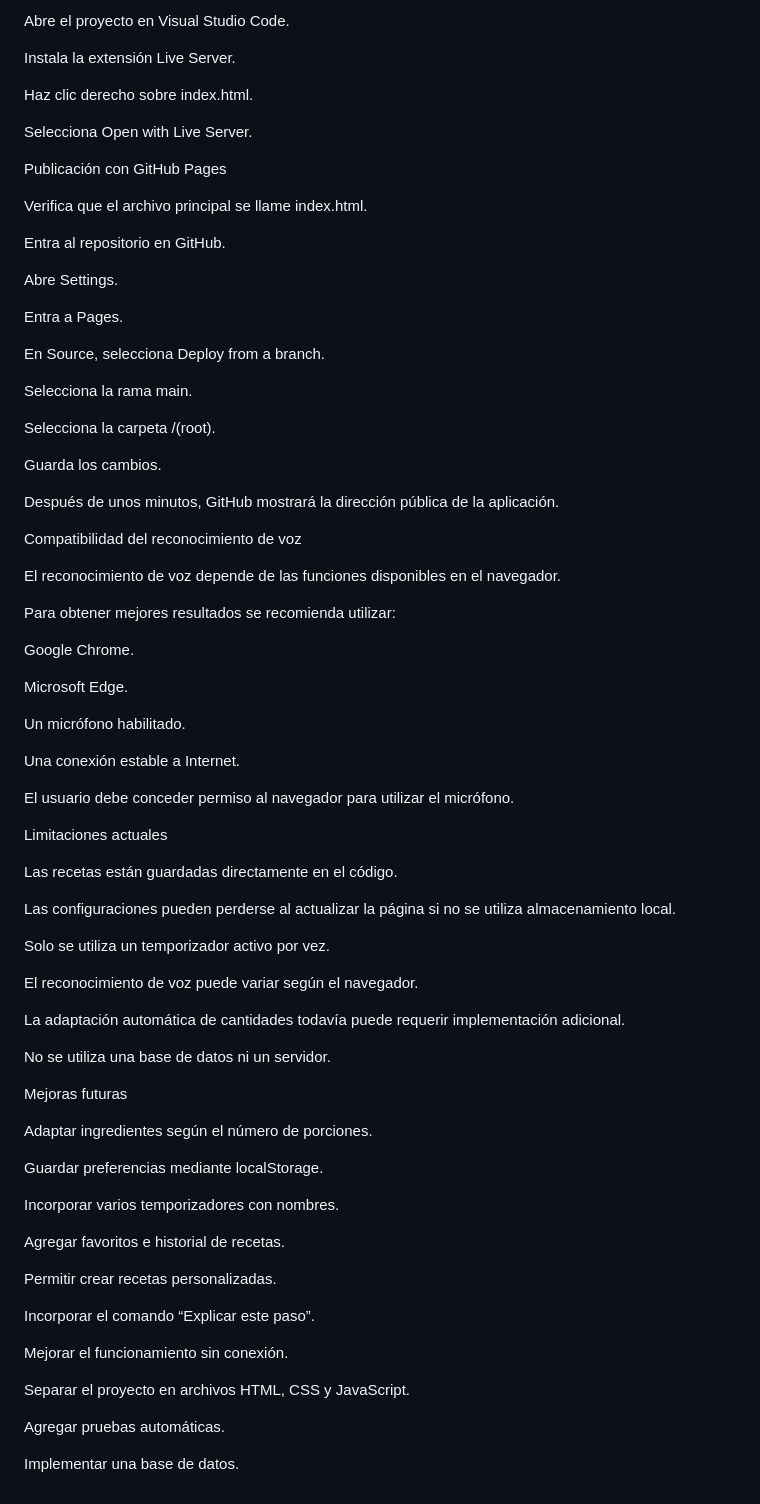
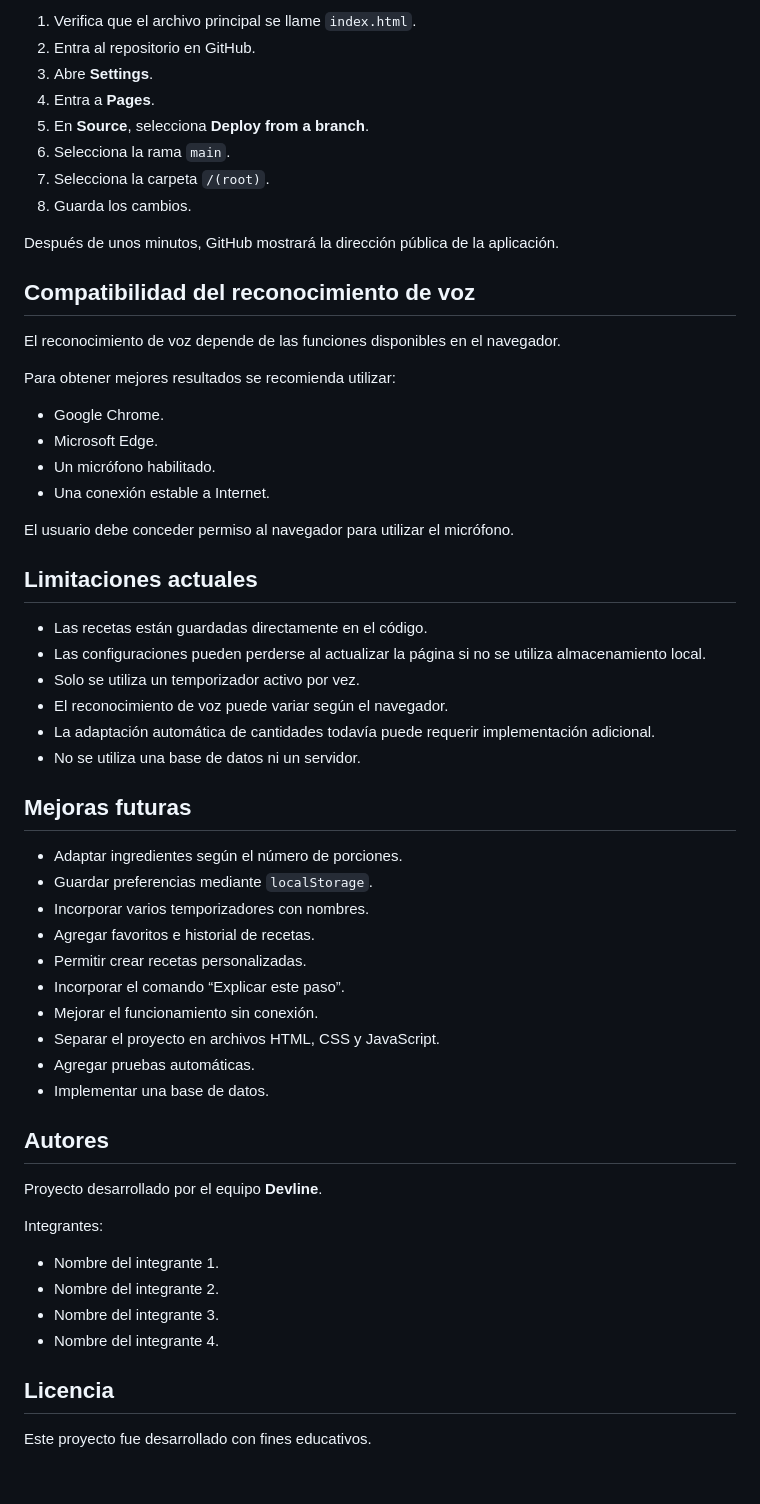
Before and after one commit to sixsevenihc26-alt/ModoCocinero_Voz, a Markdown page: README.md, the part around one of its changes. Drawn GitHub-style.

```diff
--- a/README.md
+++ b/README.md
@@ -91,80 +73,61 @@ Opción 2: usar Visual Studio Code
 
-Abre el proyecto en Visual Studio Code.
-
-Instala la extensión Live Server.
-
-Haz clic derecho sobre index.html.
-
-Selecciona Open with Live Server.
-
-Publicación con GitHub Pages
-
-Verifica que el archivo principal se llame index.html.
-
-Entra al repositorio en GitHub.
-
-Abre Settings.
-
-Entra a Pages.
-
-En Source, selecciona Deploy from a branch.
-
-Selecciona la rama main.
-
-Selecciona la carpeta /(root).
-
-Guarda los cambios.
+1. Verifica que el archivo principal se llame `index.html`.
+2. Entra al repositorio en GitHub.
+3. Abre **Settings**.
+4. Entra a **Pages**.
+5. En **Source**, selecciona **Deploy from a branch**.
+6. Selecciona la rama `main`.
+7. Selecciona la carpeta `/(root)`.
+8. Guarda los cambios.
 
 Después de unos minutos, GitHub mostrará la dirección pública de la aplicación.
 
-Compatibilidad del reconocimiento de voz
+## Compatibilidad del reconocimiento de voz
 
 El reconocimiento de voz depende de las funciones disponibles en el navegador.
 
 Para obtener mejores resultados se recomienda utilizar:
 
-Google Chrome.
-
-Microsoft Edge.
-
-Un micrófono habilitado.
-
-Una conexión estable a Internet.
+- Google Chrome.
+- Microsoft Edge.
+- Un micrófono habilitado.
+- Una conexión estable a Internet.
 
 El usuario debe conceder permiso al navegador para utilizar el micrófono.
 
-Limitaciones actuales
+## Limitaciones actuales
 
-Las recetas están guardadas directamente en el código.
+- Las recetas están guardadas directamente en el código.
+- Las configuraciones pueden perderse al actualizar la página si no se utiliza almacenamiento local.
+- Solo se utiliza un temporizador activo por vez.
+- El reconocimiento de voz puede variar según el navegador.
+- La adaptación automática de cantidades todavía puede requerir implementación adicional.
+- No se utiliza una base de datos ni un servidor.
 
-Las configuraciones pueden perderse al actualizar la página si no se utiliza almacenamiento local.
+## Mejoras futuras
 
-Solo se utiliza un temporizador activo por vez.
+- Adaptar ingredientes según el número de porciones.
+- Guardar preferencias mediante `localStorage`.
+- Incorporar varios temporizadores con nombres.
+- Agregar favoritos e historial de recetas.
+- Permitir crear recetas personalizadas.
+- Incorporar el comando “Explicar este paso”.
+- Mejorar el funcionamiento sin conexión.
+- Separar el proyecto en archivos HTML, CSS y JavaScript.
+- Agregar pruebas automáticas.
+- Implementar una base de datos.
 
-El reconocimiento de voz puede variar según el navegador.
+## Autores
 
-La adaptación automática de cantidades todavía puede requerir implementación adicional.
+Proyecto desarrollado por el equipo **Devline**.
 
-No se utiliza una base de datos ni un servidor.
+Integrantes:
 
-Mejoras futuras
+- Nombre del integrante 1.
+- Nombre del integrante 2.
+- Nombre del integrante 3.
+- Nombre del integrante 4.
 
-Adaptar ingredientes según el número de porciones.
+## Licencia
 
-Guardar preferencias mediante localStorage.
-
-Incorporar varios temporizadores con nombres.
-
-Agregar favoritos e historial de recetas.
-
-Permitir crear recetas personalizadas.
-
-Incorporar el comando “Explicar este paso”.
-
-Mejorar el funcionamiento sin conexión.
-
-Separar el proyecto en archivos HTML, CSS y JavaScript.
-
-Agregar pruebas automáticas.
-
-Implementar una base de datos.
+Este proyecto fue desarrollado con fines educativos.
```
Also changed, not shown: other parts of README.md (+48 -66 lines).
